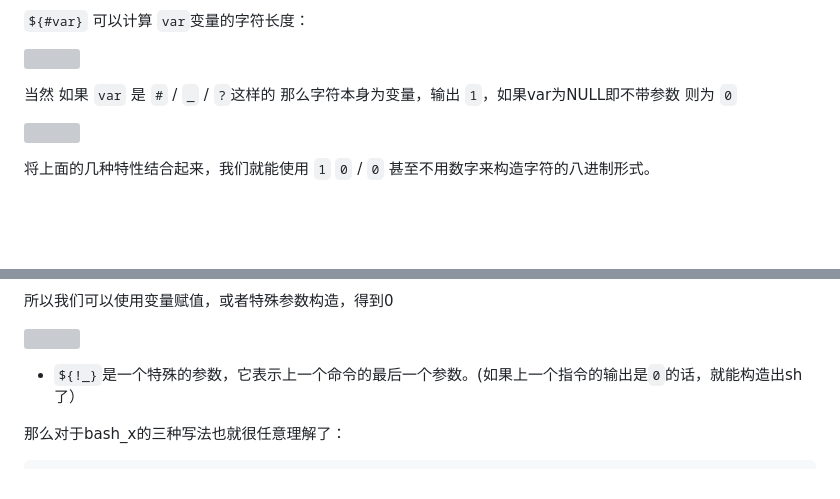
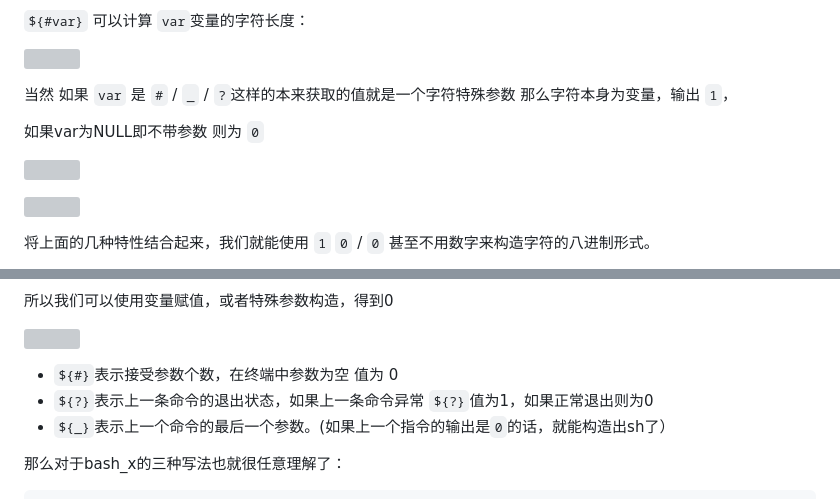
Before and after one commit to ProbiusOfficial/bashFuck, a Markdown page: README.md, 2 parts joined by grey strips. Drawn GitHub-style; blank space fills up the shorter version; grey boxes are pictures that could not be loaded.

Commit message:
update details
update details

```diff
--- a/README.md
+++ b/README.md
@@ -60,7 +60,11 @@ Idea来源于[CTFshow](https://www.ctf.show/)周末的极限挑战赛
 
 ![](https://fastly.jsdelivr.net/gh/ProbiusOfficial/My_pic@main/2023y-3m-8-d14-h24m1678256674906.png)
 
-当然 如果 `var` 是 `#` / `_` / `?`这样的 那么字符本身为变量，输出 `1`，如果var为NULL即不带参数 则为 `0`
+当然 如果 `var` 是 `#` / `_` / `?`这样的本来获取的值就是一个字符特殊参数 那么字符本身为变量，输出 `1`，
+
+如果var为NULL即不带参数 则为 `0`
+
+![](https://fastly.jsdelivr.net/gh/ProbiusOfficial/My_pic@main/2023y-3m-8-d17-h37m1678268229611.png)
 
 ![](https://fastly.jsdelivr.net/gh/ProbiusOfficial/My_pic@main/2023y-3m-8-d14-h25m1678256730074.png)
 
@@ -137,7 +141,9 @@ https://www.gnu.org/software/bash/manual/bash.html
 
 ![](https://fastly.jsdelivr.net/gh/ProbiusOfficial/My_pic@main/2023y-3m-8-d14-h26m1678256775168.png)
 
-- `${!_}`是一个特殊的参数，它表示上一个命令的最后一个参数。(如果上一个指令的输出是`0`的话，就能构造出sh了）
+- `${#}`表示接受参数个数，在终端中参数为空 值为 0
+- `${?}`表示上一条命令的退出状态，如果上一条命令异常 `${?}`值为1，如果正常退出则为0
+- `${_}`表示上一个命令的最后一个参数。(如果上一个指令的输出是`0`的话，就能构造出sh了）
 
 那么对于bash_x的三种写法也就很任意理解了：
 
```
